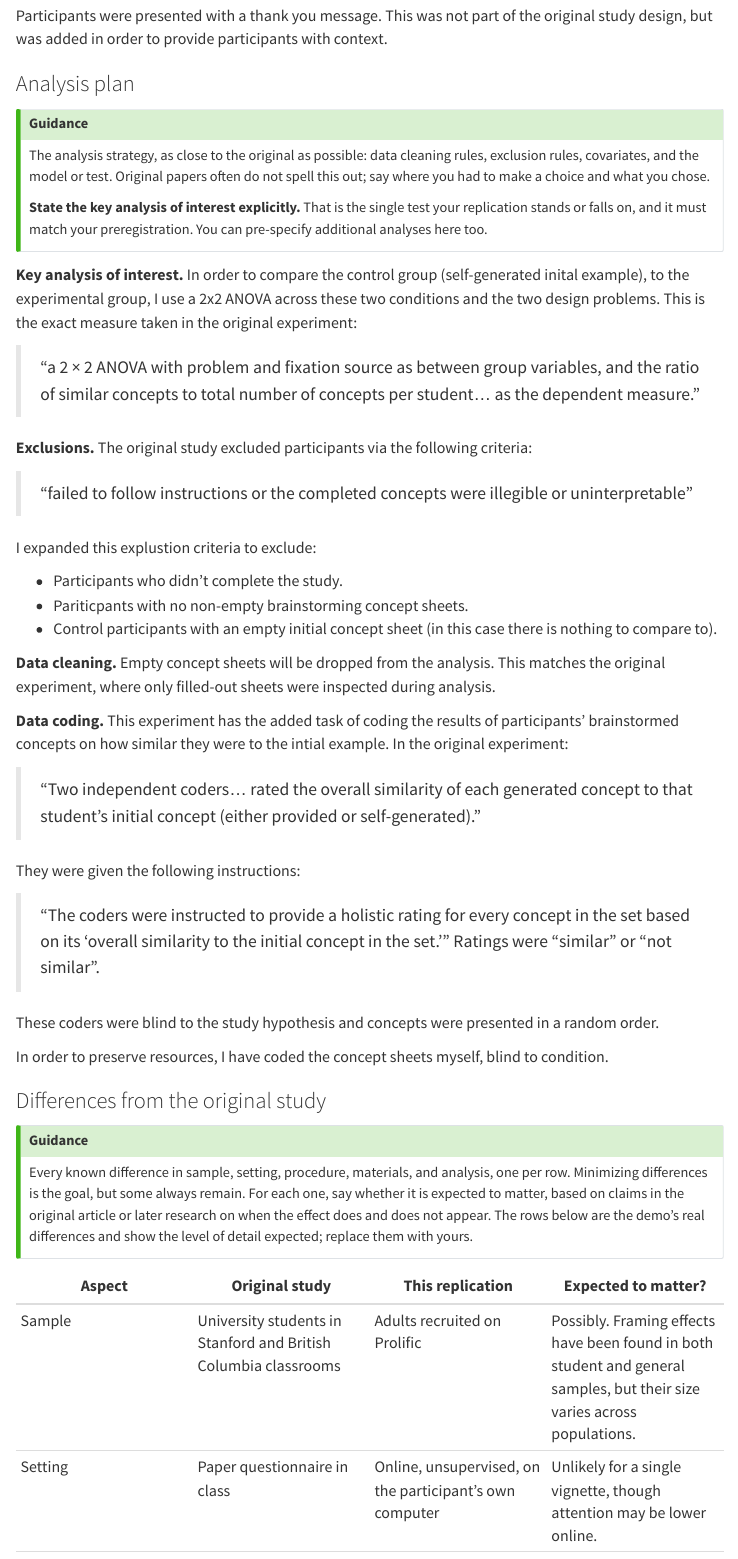
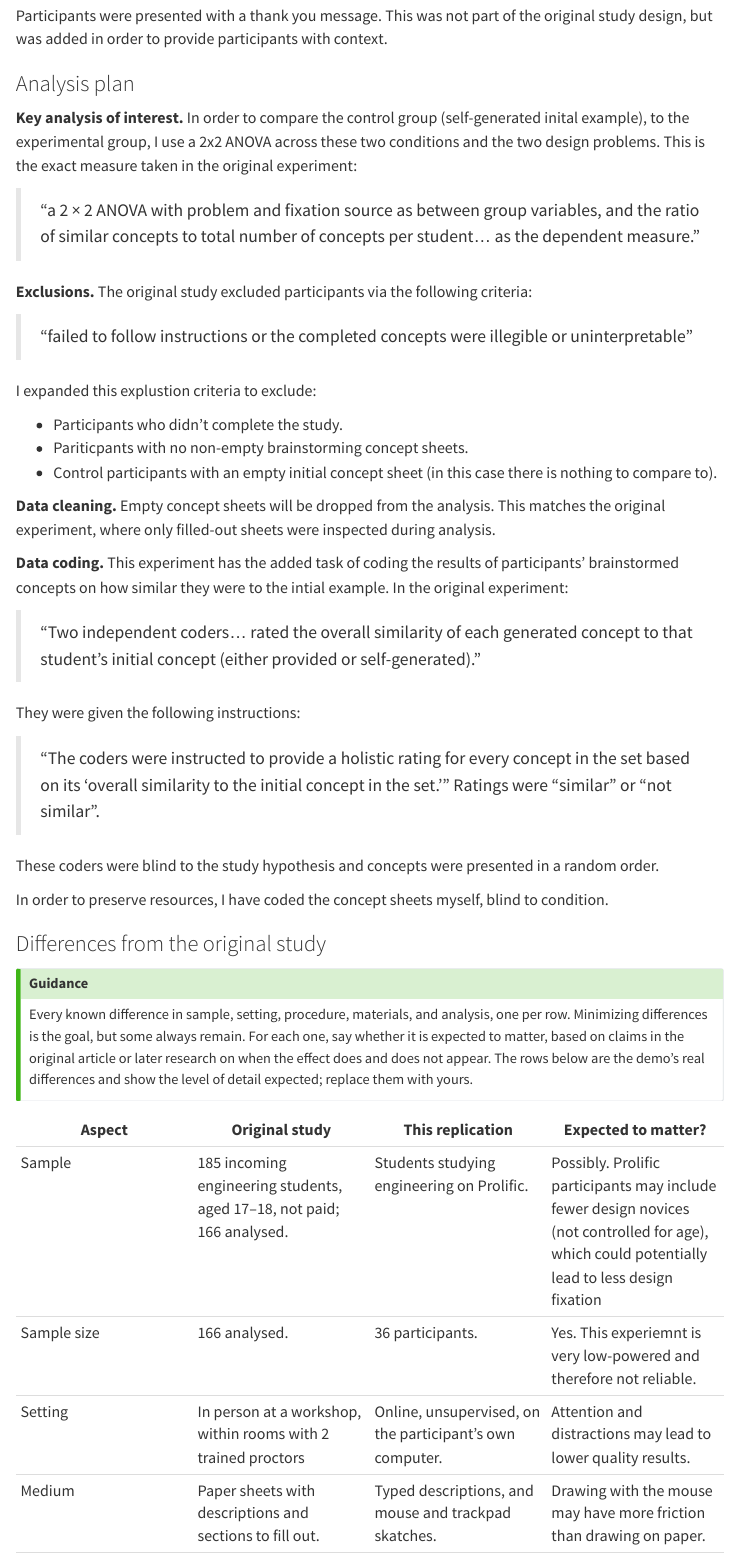
Before and after one commit to psych251/leahy2020, a Quarto document (writeup/replication-report.qmd): the page in a window 1100 px wide, from 5900 px down. Rendered offline with R 4.5, knitr and Pandoc in place of Quarto, with nearby package versions; menus at the side of the page are left out.

Commit message:
add Differences section

```diff
--- a/writeup/replication-report.qmd
+++ b/writeup/replication-report.qmd
@@ -501,18 +500,6 @@ Participants were presented with a thank you message. This was not part of the o
 
 ### Analysis plan
 
-::: {.callout-tip icon=false}
-## Guidance
-
-The analysis strategy, as close to the original as possible: data cleaning rules, exclusion
-rules, covariates, and the model or test. Original papers often do not spell this out; say
-where you had to make a choice and what you chose.
-
-**State the key analysis of interest explicitly.** That is the single test your replication
-stands or falls on, and it must match your preregistration. You can pre-specify additional
-analyses here too.
-:::
-
 **Key analysis of interest.** In order to compare the  control group (self-generated inital example), to the experimental group, I use a 2x2 ANOVA across these two conditions and the two design problems. This is the exact measure taken in the original experiment:
 
 > "a 2 × 2 ANOVA with problem and fixation source as between group variables, and the ratio of similar concepts to total number of concepts per student… as the dependent measure."
@@ -556,5 +543,7 @@ level of detail expected; replace them with yours.
 
 | Aspect | Original study | This replication | Expected to matter? |
 |---|---|---|---|
-| Sample | University students in Stanford and British Columbia classrooms | Adults recruited on Prolific | Possibly. Framing effects have been found in both student and general samples, but their size varies across populations. |
-| Setting | Paper questionnaire in class | Online, unsupervised, on the participant's own computer | Unlikely for a single vignette, though attention may be lower online. |
+| Sample | 185 incoming engineering students, aged 17–18, not paid; 166 analysed. | Students studying engineering on Prolific. | Possibly. Prolific participants may include fewer design novices (not controlled for age), which could potentially lead to less design fixation |
+| Sample size | 166 analysed. | 36 participants. | Yes. This experiemnt is very low-powered and therefore not reliable. |
+| Setting | In person at a workshop, within rooms with 2 trained proctors | Online, unsupervised, on the participant's own computer. | Attention and distractions may lead to lower quality results. |
+| Medium | Paper sheets with descriptions and sections to fill out. | Typed descriptions, and mouse and trackpad skatches. | Drawing with the mouse may have more friction than drawing on paper. |
```
Also changed, not shown: writeup/replication-report.qmd (10 more changed lines).
